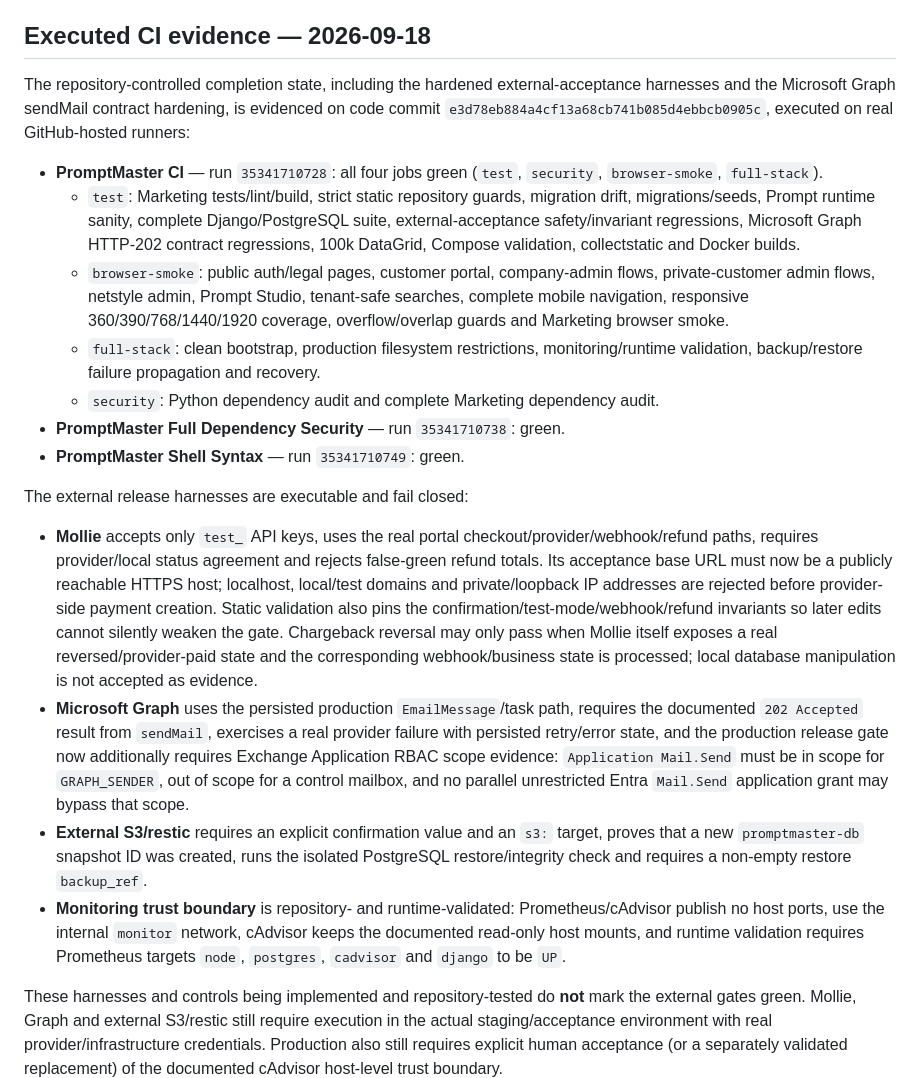
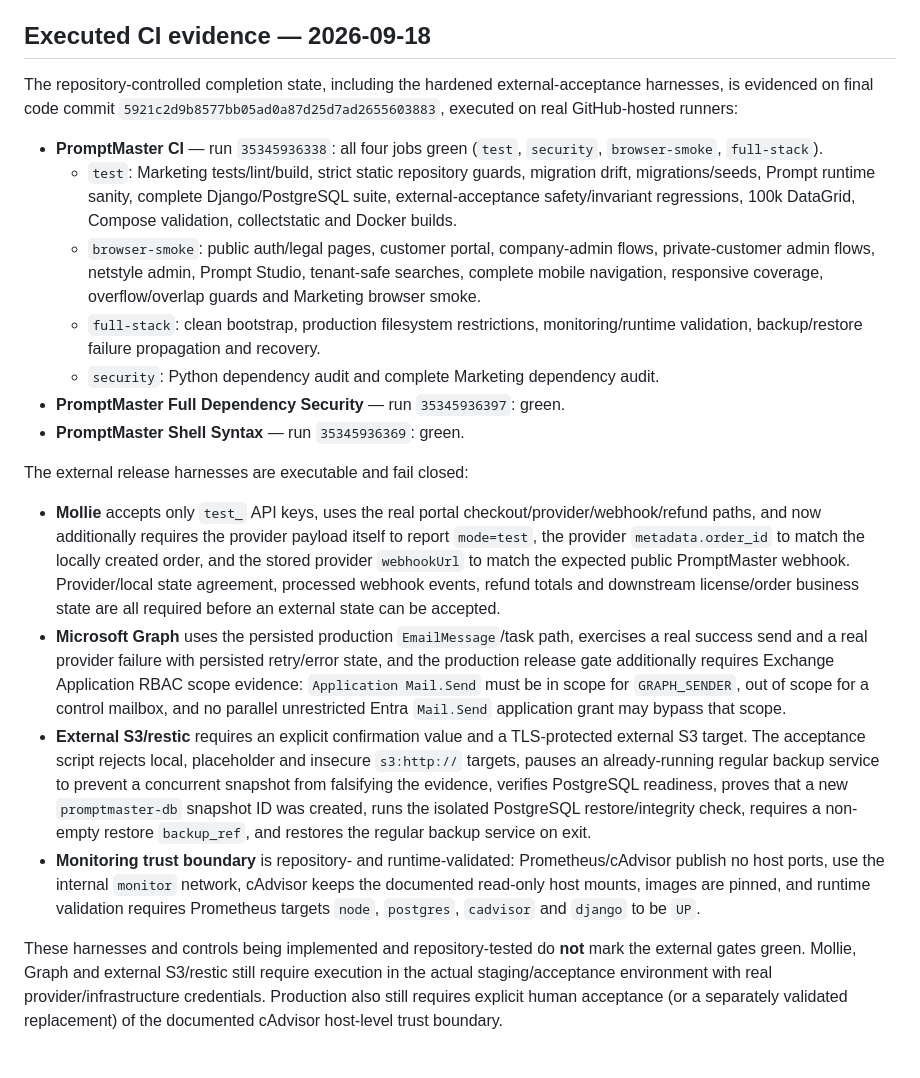
Before and after one commit to deckewandboden/prompmaster, a Markdown page: docs/COMPLETION_MASTER_AUDIT_2026-09-17.md, the part around the change. Rendered like a GitHub page; blank space fills up the shorter version.

Commit message:
Record final hardened release evidence

```diff
--- a/docs/COMPLETION_MASTER_AUDIT_2026-09-17.md
+++ b/docs/COMPLETION_MASTER_AUDIT_2026-09-17.md
@@ -165,21 +165,21 @@ The existing `.github/workflows/ci.yml` already contains PostgreSQL/Redis, migra
 
 ## Executed CI evidence — 2026-09-18
 
-The repository-controlled completion state, including the hardened external-acceptance harnesses and the Microsoft Graph sendMail contract hardening, is evidenced on code commit `e3d78eb884a4cf13a68cb741b085d4ebbcb0905c`, executed on real GitHub-hosted runners:
+The repository-controlled completion state, including the hardened external-acceptance harnesses, is evidenced on final code commit `5921c2d9b8577bb05ad0a87d25d7ad2655603883`, executed on real GitHub-hosted runners:
 
-- **PromptMaster CI** — run `35341710728`: all four jobs green (`test`, `security`, `browser-smoke`, `full-stack`).
-  - `test`: Marketing tests/lint/build, strict static repository guards, migration drift, migrations/seeds, Prompt runtime sanity, complete Django/PostgreSQL suite, external-acceptance safety/invariant regressions, Microsoft Graph HTTP-202 contract regressions, 100k DataGrid, Compose validation, collectstatic and Docker builds.
-  - `browser-smoke`: public auth/legal pages, customer portal, company-admin flows, private-customer admin flows, netstyle admin, Prompt Studio, tenant-safe searches, complete mobile navigation, responsive 360/390/768/1440/1920 coverage, overflow/overlap guards and Marketing browser smoke.
+- **PromptMaster CI** — run `35345936338`: all four jobs green (`test`, `security`, `browser-smoke`, `full-stack`).
+  - `test`: Marketing tests/lint/build, strict static repository guards, migration drift, migrations/seeds, Prompt runtime sanity, complete Django/PostgreSQL suite, external-acceptance safety/invariant regressions, 100k DataGrid, Compose validation, collectstatic and Docker builds.
+  - `browser-smoke`: public auth/legal pages, customer portal, company-admin flows, private-customer admin flows, netstyle admin, Prompt Studio, tenant-safe searches, complete mobile navigation, responsive coverage, overflow/overlap guards and Marketing browser smoke.
   - `full-stack`: clean bootstrap, production filesystem restrictions, monitoring/runtime validation, backup/restore failure propagation and recovery.
   - `security`: Python dependency audit and complete Marketing dependency audit.
-- **PromptMaster Full Dependency Security** — run `35341710738`: green.
-- **PromptMaster Shell Syntax** — run `35341710749`: green.
+- **PromptMaster Full Dependency Security** — run `35345936397`: green.
+- **PromptMaster Shell Syntax** — run `35345936369`: green.
 
 The external release harnesses are executable and fail closed:
-- **Mollie** accepts only `test_` API keys, uses the real portal checkout/provider/webhook/refund paths, requires provider/local status agreement and rejects false-green refund totals. Its acceptance base URL must now be a publicly reachable HTTPS host; localhost, local/test domains and private/loopback IP addresses are rejected before provider-side payment creation. Static validation also pins the confirmation/test-mode/webhook/refund invariants so later edits cannot silently weaken the gate. Chargeback reversal may only pass when Mollie itself exposes a real reversed/provider-paid state and the corresponding webhook/business state is processed; local database manipulation is not accepted as evidence.
-- **Microsoft Graph** uses the persisted production `EmailMessage`/task path, requires the documented `202 Accepted` result from `sendMail`, exercises a real provider failure with persisted retry/error state, and the production release gate now additionally requires Exchange Application RBAC scope evidence: `Application Mail.Send` must be in scope for `GRAPH_SENDER`, out of scope for a control mailbox, and no parallel unrestricted Entra `Mail.Send` application grant may bypass that scope.
-- **External S3/restic** requires an explicit confirmation value and an `s3:` target, proves that a new `promptmaster-db` snapshot ID was created, runs the isolated PostgreSQL restore/integrity check and requires a non-empty restore `backup_ref`.
-- **Monitoring trust boundary** is repository- and runtime-validated: Prometheus/cAdvisor publish no host ports, use the internal `monitor` network, cAdvisor keeps the documented read-only host mounts, and runtime validation requires Prometheus targets `node`, `postgres`, `cadvisor` and `django` to be `UP`.
+- **Mollie** accepts only `test_` API keys, uses the real portal checkout/provider/webhook/refund paths, and now additionally requires the provider payload itself to report `mode=test`, the provider `metadata.order_id` to match the locally created order, and the stored provider `webhookUrl` to match the expected public PromptMaster webhook. Provider/local state agreement, processed webhook events, refund totals and downstream license/order business state are all required before an external state can be accepted.
+- **Microsoft Graph** uses the persisted production `EmailMessage`/task path, exercises a real success send and a real provider failure with persisted retry/error state, and the production release gate additionally requires Exchange Application RBAC scope evidence: `Application Mail.Send` must be in scope for `GRAPH_SENDER`, out of scope for a control mailbox, and no parallel unrestricted Entra `Mail.Send` application grant may bypass that scope.
+- **External S3/restic** requires an explicit confirmation value and a TLS-protected external S3 target. The acceptance script rejects local, placeholder and insecure `s3:http://` targets, pauses an already-running regular backup service to prevent a concurrent snapshot from falsifying the evidence, verifies PostgreSQL readiness, proves that a new `promptmaster-db` snapshot ID was created, runs the isolated PostgreSQL restore/integrity check, requires a non-empty restore `backup_ref`, and restores the regular backup service on exit.
+- **Monitoring trust boundary** is repository- and runtime-validated: Prometheus/cAdvisor publish no host ports, use the internal `monitor` network, cAdvisor keeps the documented read-only host mounts, images are pinned, and runtime validation requires Prometheus targets `node`, `postgres`, `cadvisor` and `django` to be `UP`.
 
 These harnesses and controls being implemented and repository-tested do **not** mark the external gates green. Mollie, Graph and external S3/restic still require execution in the actual staging/acceptance environment with real provider/infrastructure credentials. Production also still requires explicit human acceptance (or a separately validated replacement) of the documented cAdvisor host-level trust boundary.
 
```
